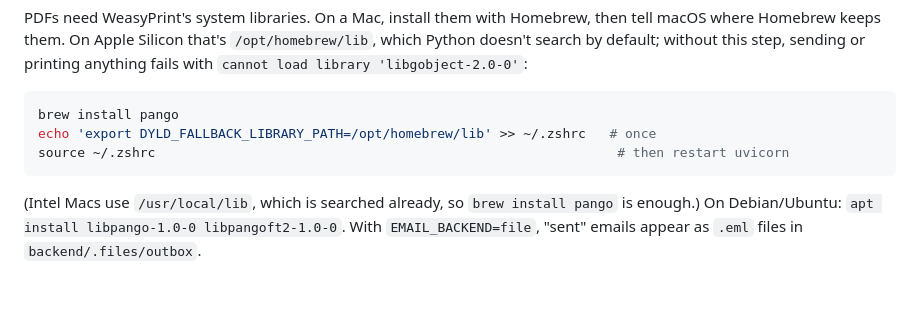
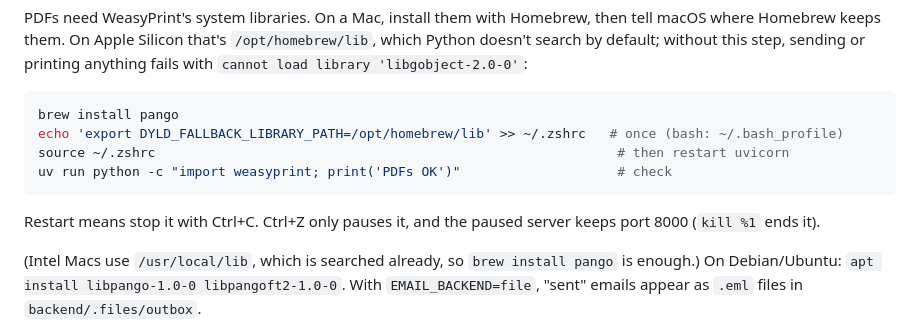
Before and after one commit to jumpstartcoding/shop, a Markdown page: README.md, the part around the change. GitHub-like rendering; blank space fills up the shorter version.

Commit message:
README: Mac PDF setup for bash and zsh, how to check it
Co-Authored-By: Claude Opus 5.5 <noreply@anthropic.com>
Claude-Session: https://claude.ai/code/session_01JDCXfEBvqLNiztMBSCPoZ2

````diff
--- a/README.md
+++ b/README.md
@@ -169,9 +169,12 @@ PDFs need WeasyPrint's system libraries. On a Mac, install them with Homebrew, t
 
 ```bash
 brew install pango
-echo 'export DYLD_FALLBACK_LIBRARY_PATH=/opt/homebrew/lib' >> ~/.zshrc   # once
+echo 'export DYLD_FALLBACK_LIBRARY_PATH=/opt/homebrew/lib' >> ~/.zshrc   # once (bash: ~/.bash_profile)
 source ~/.zshrc                                                           # then restart uvicorn
+uv run python -c "import weasyprint; print('PDFs OK')"                    # check
 ```
+
+Restart means stop it with Ctrl+C. Ctrl+Z only pauses it, and the paused server keeps port 8000 (`kill %1` ends it).
 
 (Intel Macs use `/usr/local/lib`, which is searched already, so `brew install pango` is enough.) On Debian/Ubuntu: `apt install libpango-1.0-0 libpangoft2-1.0-0`. With `EMAIL_BACKEND=file`, "sent" emails appear as `.eml` files in `backend/.files/outbox`.
 
````
